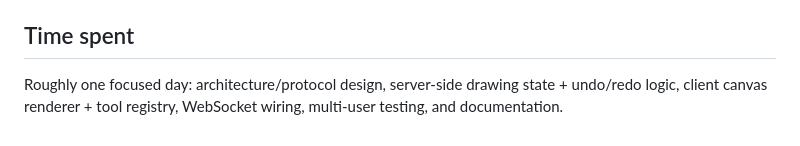
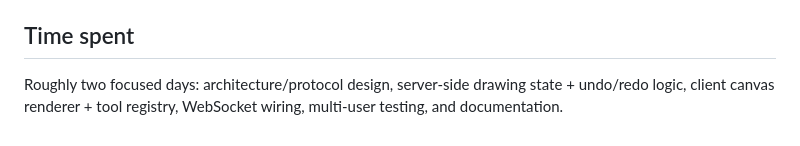
Before and after one commit to shwetang01/Flam_canvas, a Markdown page: README.md, the part around the change. GitHub-like rendering.

Commit message:
Updating  README

```diff
--- a/README.md
+++ b/README.md
@@ -113,6 +113,6 @@ collaborative-canvas/
 
 ## Time spent
 
-Roughly one focused day: architecture/protocol design, server-side drawing
+Roughly two focused days: architecture/protocol design, server-side drawing
 state + undo/redo logic, client canvas renderer + tool registry, WebSocket
 wiring, multi-user testing, and documentation.
```
